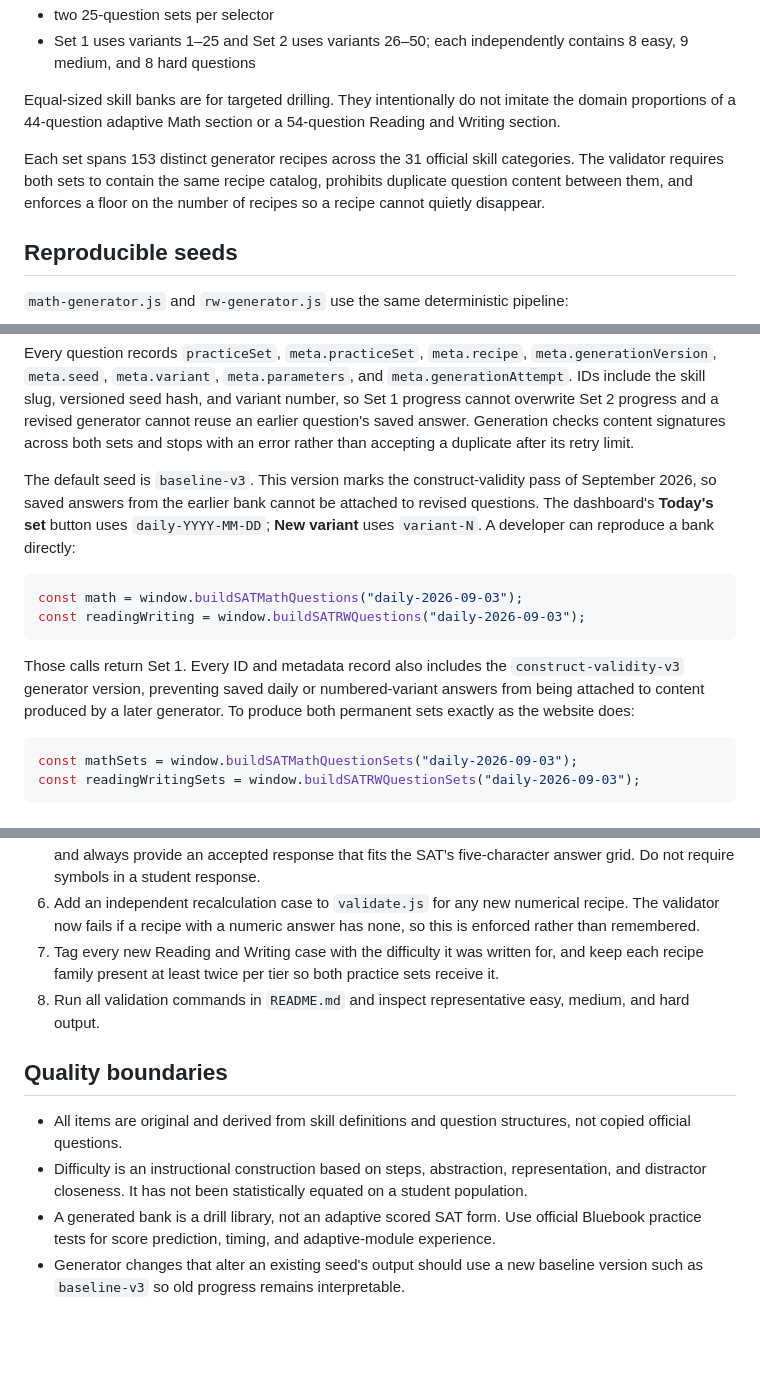
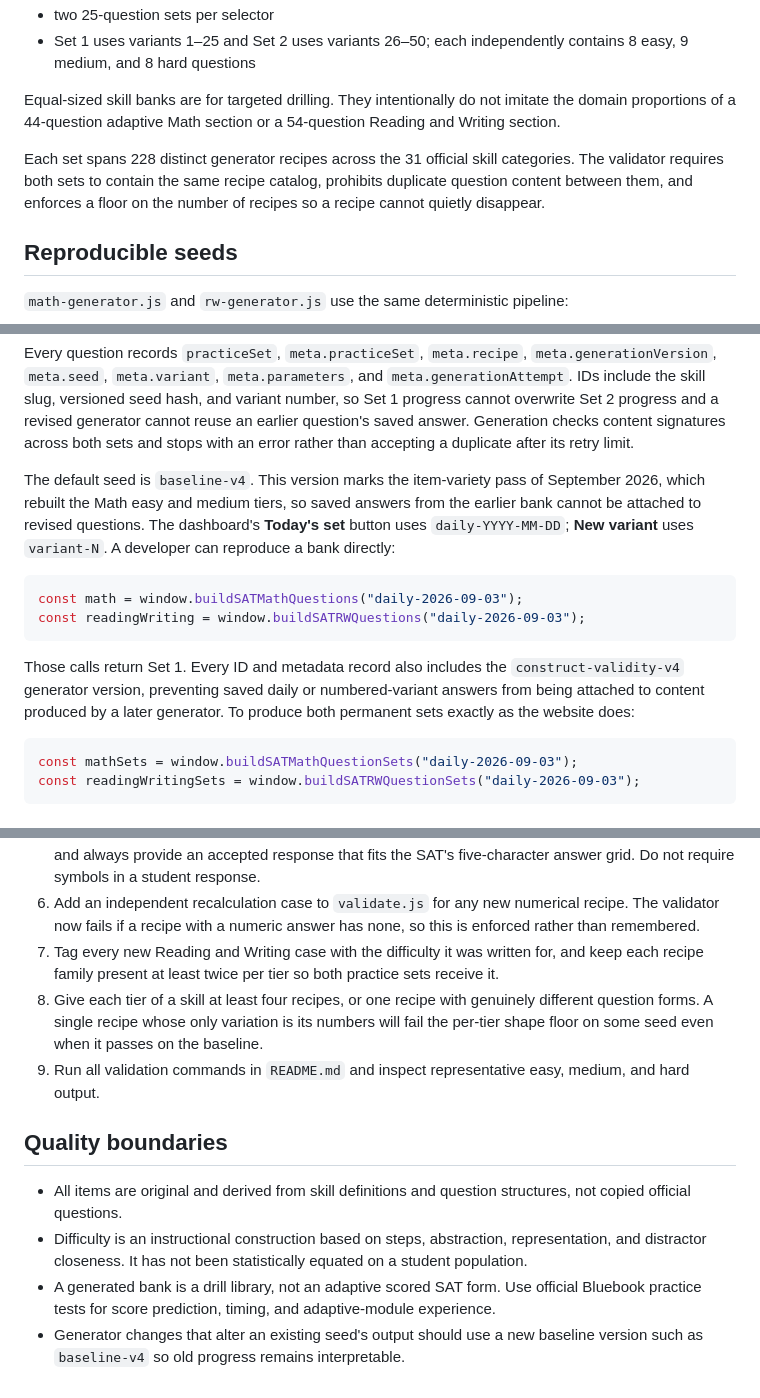
Before and after one commit to clwx-31/crctsatact, a Markdown page: GENERATION.md, 3 parts joined by grey strips. GitHub-like rendering; blank space fills up the shorter version.

````diff
--- a/GENERATION.md
+++ b/GENERATION.md
@@ -15,7 +15,7 @@ This yields:
 
 Equal-sized skill banks are for targeted drilling. They intentionally do not imitate the domain proportions of a 44-question adaptive Math section or a 54-question Reading and Writing section.
 
-Each set spans 153 distinct generator recipes across the 31 official skill categories. The validator requires both sets to contain the same recipe catalog, prohibits duplicate question content between them, and enforces a floor on the number of recipes so a recipe cannot quietly disappear.
+Each set spans 228 distinct generator recipes across the 31 official skill categories. The validator requires both sets to contain the same recipe catalog, prohibits duplicate question content between them, and enforces a floor on the number of recipes so a recipe cannot quietly disappear.
 
 ## Reproducible seeds
 
@@ -35,14 +35,14 @@ This floor is the reason the earlier generator prefixed each item with a generic
 
 Every question records `practiceSet`, `meta.practiceSet`, `meta.recipe`, `meta.generationVersion`, `meta.seed`, `meta.variant`, `meta.parameters`, and `meta.generationAttempt`. IDs include the skill slug, versioned seed hash, and variant number, so Set 1 progress cannot overwrite Set 2 progress and a revised generator cannot reuse an earlier question's saved answer. Generation checks content signatures across both sets and stops with an error rather than accepting a duplicate after its retry limit.
 
-The default seed is `baseline-v3`. This version marks the construct-validity pass of September 2026, so saved answers from the earlier bank cannot be attached to revised questions. The dashboard's **Today's set** button uses `daily-YYYY-MM-DD`; **New variant** uses `variant-N`. A developer can reproduce a bank directly:
+The default seed is `baseline-v4`. This version marks the item-variety pass of September 2026, which rebuilt the Math easy and medium tiers, so saved answers from the earlier bank cannot be attached to revised questions. The dashboard's **Today's set** button uses `daily-YYYY-MM-DD`; **New variant** uses `variant-N`. A developer can reproduce a bank directly:
 
 ```js
 const math = window.buildSATMathQuestions("daily-2026-09-03");
 const readingWriting = window.buildSATRWQuestions("daily-2026-09-03");
 ```
 
-Those calls return Set 1. Every ID and metadata record also includes the `construct-validity-v3` generator version, preventing saved daily or numbered-variant answers from being attached to content produced by a later generator. To produce both permanent sets exactly as the website does:
+Those calls return Set 1. Every ID and metadata record also includes the `construct-validity-v4` generator version, preventing saved daily or numbered-variant answers from being attached to content produced by a later generator. To produce both permanent sets exactly as the website does:
 
 ```js
 const mathSets = window.buildSATMathQuestionSets("daily-2026-09-03");
@@ -126,11 +127,12 @@ These remain instructional tiers. They have not been equated on a student popula
 5. Keep Math student-response answers within the accepted integer, decimal, or fraction conventions, and always provide an accepted response that fits the SAT's five-character answer grid. Do not require symbols in a student response.
 6. Add an independent recalculation case to `validate.js` for any new numerical recipe. The validator now fails if a recipe with a numeric answer has none, so this is enforced rather than remembered.
 7. Tag every new Reading and Writing case with the difficulty it was written for, and keep each recipe family present at least twice per tier so both practice sets receive it.
-8. Run all validation commands in `README.md` and inspect representative easy, medium, and hard output.
+8. Give each tier of a skill at least four recipes, or one recipe with genuinely different question forms. A single recipe whose only variation is its numbers will fail the per-tier shape floor on some seed even when it passes on the baseline.
+9. Run all validation commands in `README.md` and inspect representative easy, medium, and hard output.
 
 ## Quality boundaries
 
 - All items are original and derived from skill definitions and question structures, not copied official questions.
 - Difficulty is an instructional construction based on steps, abstraction, representation, and distractor closeness. It has not been statistically equated on a student population.
 - A generated bank is a drill library, not an adaptive scored SAT form. Use official Bluebook practice tests for score prediction, timing, and adaptive-module experience.
-- Generator changes that alter an existing seed's output should use a new baseline version such as `baseline-v3` so old progress remains interpretable.
+- Generator changes that alter an existing seed's output should use a new baseline version such as `baseline-v4` so old progress remains interpretable.
````
Also changed, not shown: other parts of GENERATION.md (+1 -0 lines), .research/report-source.md (+14 -2 lines), README.md (+1 -0 lines).
